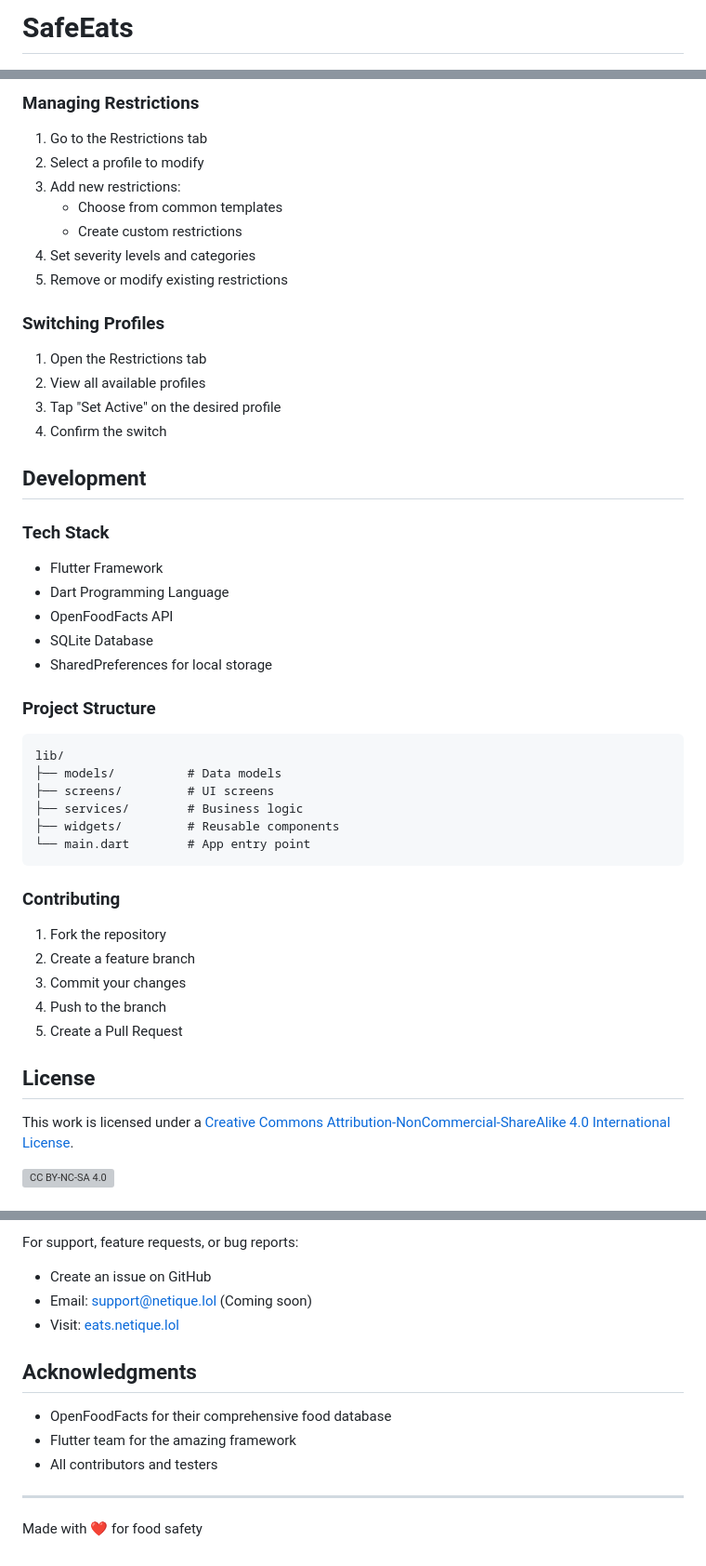
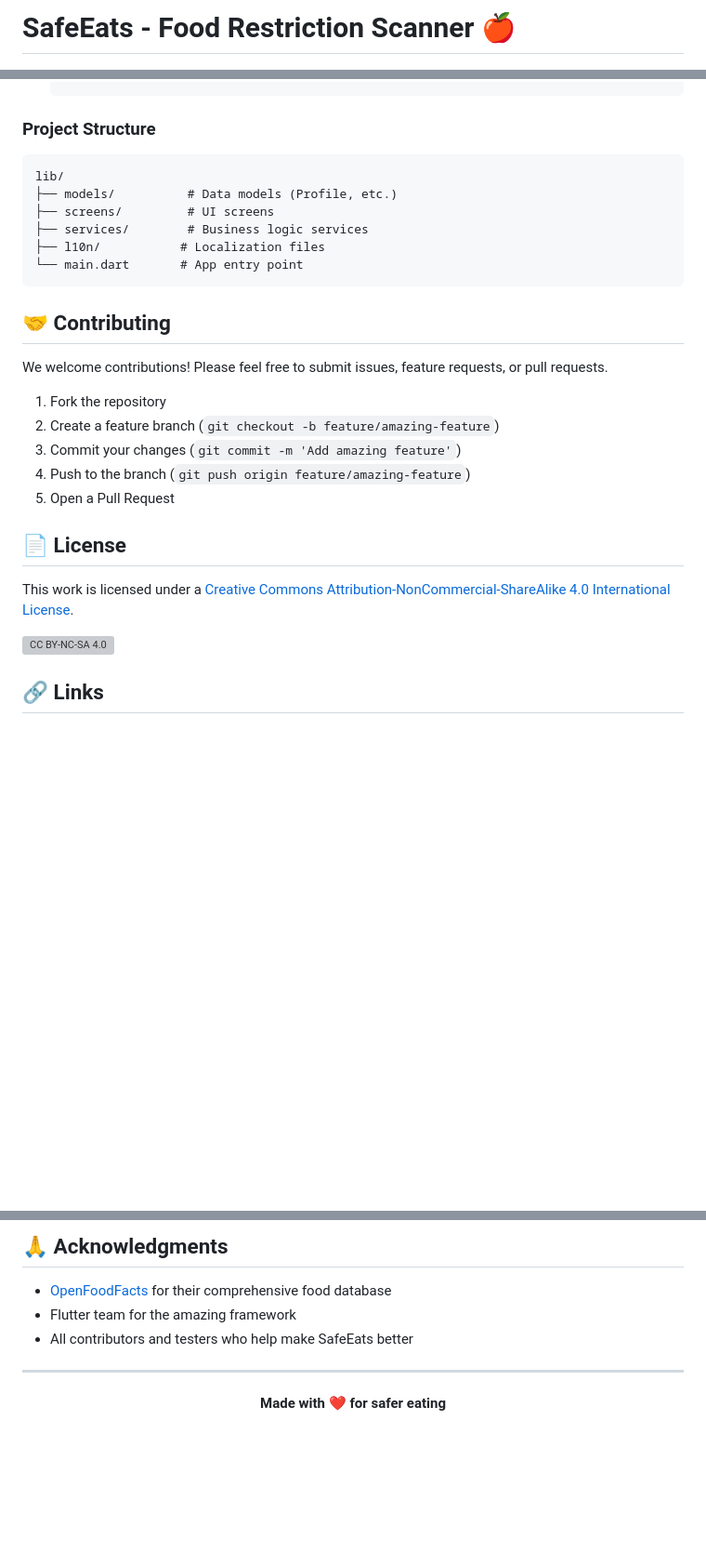
Before and after one commit to 0V3RR1DE0/SafeEats, a Markdown page: README.md, 3 parts joined by grey strips. Shown: that part at 93% size. Drawn GitHub-style; blank space fills up the shorter version; grey boxes are pictures that could not be loaded.

````diff
--- a/README.md
+++ b/README.md
@@ -1,4 +1,6 @@
-# SafeEats
+# SafeEats - Food Restriction Scanner 🍎
+
+<div align="center">
 
 ![SafeEats Logo](assets/images/app_icon.png)
 
@@ -101,51 +126,28 @@ SafeEats is a comprehensive mobile application designed to help users manage foo
-### Managing Restrictions
-1. Go to the Restrictions tab
-2. Select a profile to modify
-3. Add new restrictions:
-   - Choose from common templates
-   - Create custom restrictions
-4. Set severity levels and categories
-5. Remove or modify existing restrictions
-
-### Switching Profiles
-1. Open the Restrictions tab
-2. View all available profiles
-3. Tap "Set Active" on the desired profile
-4. Confirm the switch
-
-## Development
-
-### Tech Stack
-- Flutter Framework
-- Dart Programming Language
-- OpenFoodFacts API
-- SQLite Database
-- SharedPreferences for local storage
-
 ### Project Structure
 ```
 lib/
-├── models/          # Data models
+├── models/          # Data models (Profile, etc.)
 ├── screens/         # UI screens
-├── services/        # Business logic
-├── widgets/         # Reusable components
-└── main.dart        # App entry point
+├── services/        # Business logic services
+├── l10n/           # Localization files
+└── main.dart       # App entry point
 ```
 
-### Contributing
+## 🤝 Contributing
+
+We welcome contributions! Please feel free to submit issues, feature requests, or pull requests.
+
 1. Fork the repository
-2. Create a feature branch
-3. Commit your changes
-4. Push to the branch
-5. Create a Pull Request
+2. Create a feature branch (`git checkout -b feature/amazing-feature`)
+3. Commit your changes (`git commit -m 'Add amazing feature'`)
+4. Push to the branch (`git push origin feature/amazing-feature`)
+5. Open a Pull Request
 
-## License
+## 📄 License
 
-This work is licensed under a [Creative Commons Attribution-NonCommercial-ShareAlike 4.0 International License][cc-by-nc-sa].
+This work is licensed under a [Creative Commons Attribution-NonCommercial-ShareAlike 4.0 International License](http://creativecommons.org/licenses/by-nc-sa/4.0/).
 
-[![CC BY-NC-SA 4.0][cc-by-nc-sa-image]][cc-by-nc-sa]
+[![CC BY-NC-SA 4.0](https://licensebuttons.net/l/by-nc-sa/4.0/88x31.png)](http://creativecommons.org/licenses/by-nc-sa/4.0/)
 
-[cc-by-nc-sa]: http://creativecommons.org/licenses/by-nc-sa/4.0/
-[cc-by-nc-sa-image]: https://licensebuttons.net/l/by-nc-sa/4.0/88x31.png
-[cc-by-nc-sa-shield]: https://img.shields.io/badge/License-CC%20BY--NC--SA%204.0-lightgrey.svg
+## 🔗 Links
 
@@ -153,15 +160,14 @@ This work is licensed under a [Creative Commons Attribution-NonCommercial-ShareA
 
-For support, feature requests, or bug reports:
-- Create an issue on GitHub
-- Email: support@netique.lol (Coming soon)
-- Visit: [eats.netique.lol](https://eats.netique.lol)
+## 🙏 Acknowledgments
 
-## Acknowledgments
-
-- OpenFoodFacts for their comprehensive food database
+- [OpenFoodFacts](https://openfoodfacts.org/) for their comprehensive food database
 - Flutter team for the amazing framework
-- All contributors and testers
+- All contributors and testers who help make SafeEats better
 
 ---
 
-Made with ❤️ for food safety
+<div align="center">
+
+**Made with ❤️ for safer eating**
+
+</div>
````
Also changed, not shown: other parts of README.md (+73 -45 lines).
